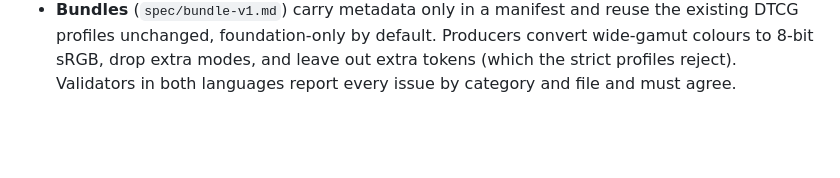
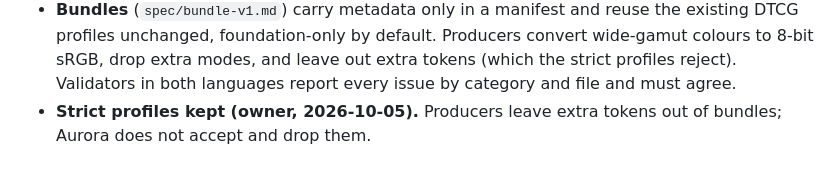
Before and after one commit to NicolasCapparelli/aurora, a Markdown page: continuity/decisions/design-notes.md, the part around the change. GitHub-like rendering; blank space fills up the shorter version.

Commit message:
Record the merge and the strict-profile decision
Co-Authored-By: Claude Sonnet 5.5 <noreply@anthropic.com>

```diff
--- a/continuity/decisions/design-notes.md
+++ b/continuity/decisions/design-notes.md
@@ -295,3 +295,4 @@ and exports design systems).
   wide-gamut colours to 8-bit sRGB, drop extra modes, and leave out extra tokens
   (which the strict profiles reject). Validators in both languages report every
   issue by category and file and must agree.
+- **Strict profiles kept (owner, 2026-10-05).** Producers leave extra tokens out of bundles; Aurora does not accept and drop them.
```
Also changed, not shown: continuity/status.md (+2 -2 lines).
